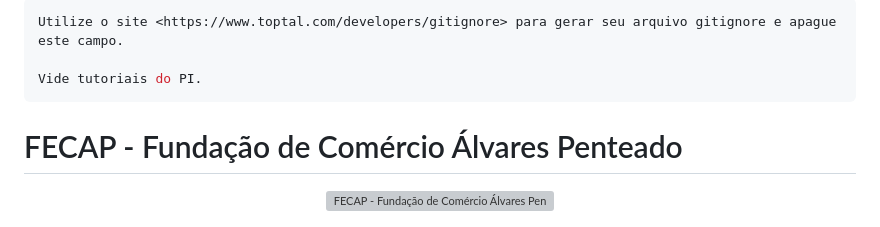
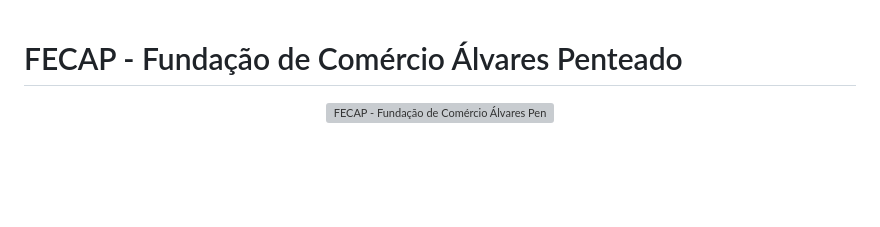
Before and after one commit to 2026-1-NCC5/Projeto3, a Markdown page: README.md, the part around the change. Drawn GitHub-style; blank space fills up the shorter version; grey boxes are pictures that could not be loaded.

Commit message:
Clean up README by removing unnecessary instructions
Removed instructions for generating gitignore and tutorials.

````diff
--- a/README.md
+++ b/README.md
@@ -1,8 +1,4 @@
-```sh
-Utilize o site <https://www.toptal.com/developers/gitignore> para gerar seu arquivo gitignore e apague este campo.
 
-Vide tutoriais do PI.
-```
 
 # FECAP - Fundação de Comércio Álvares Penteado
 
````
